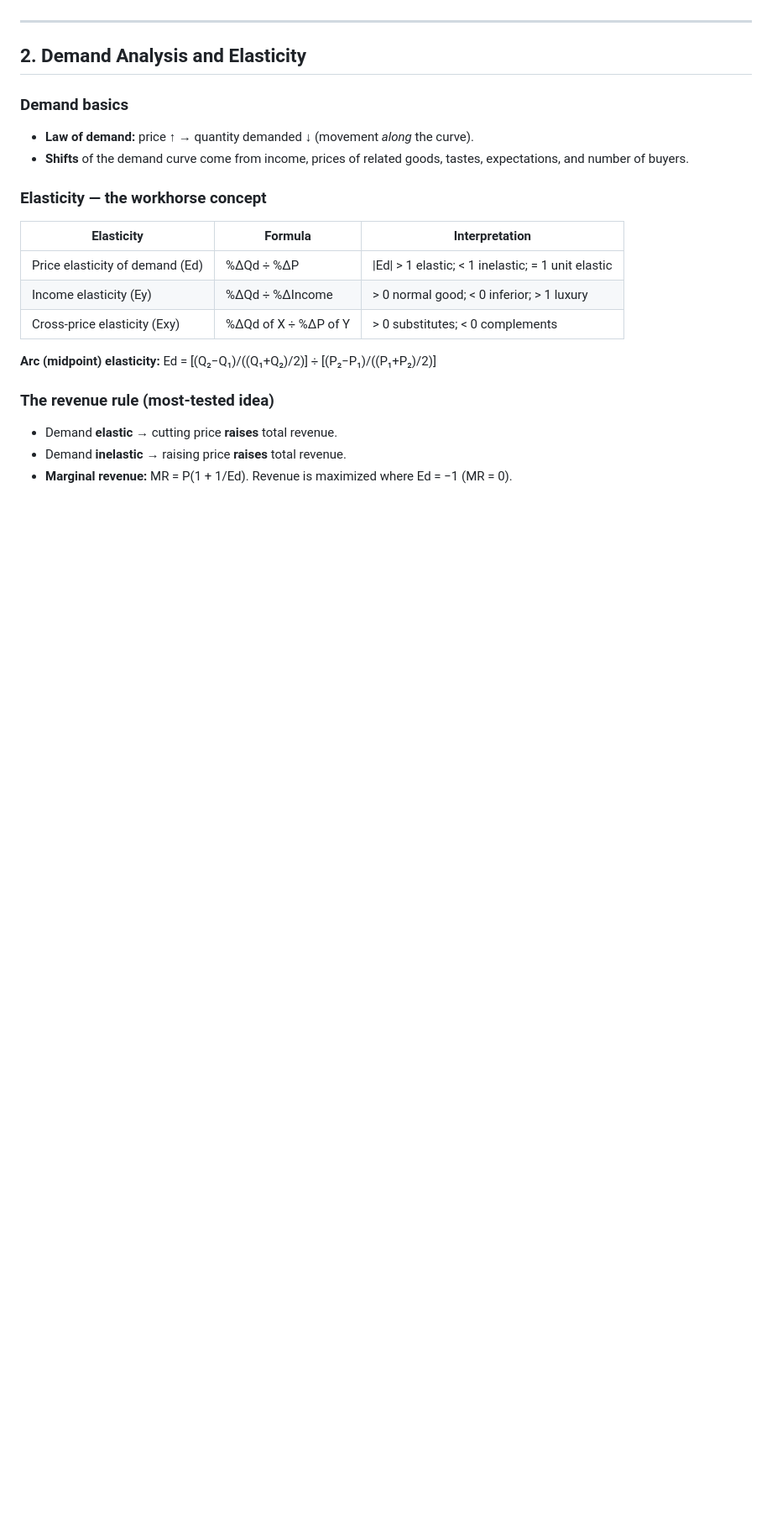
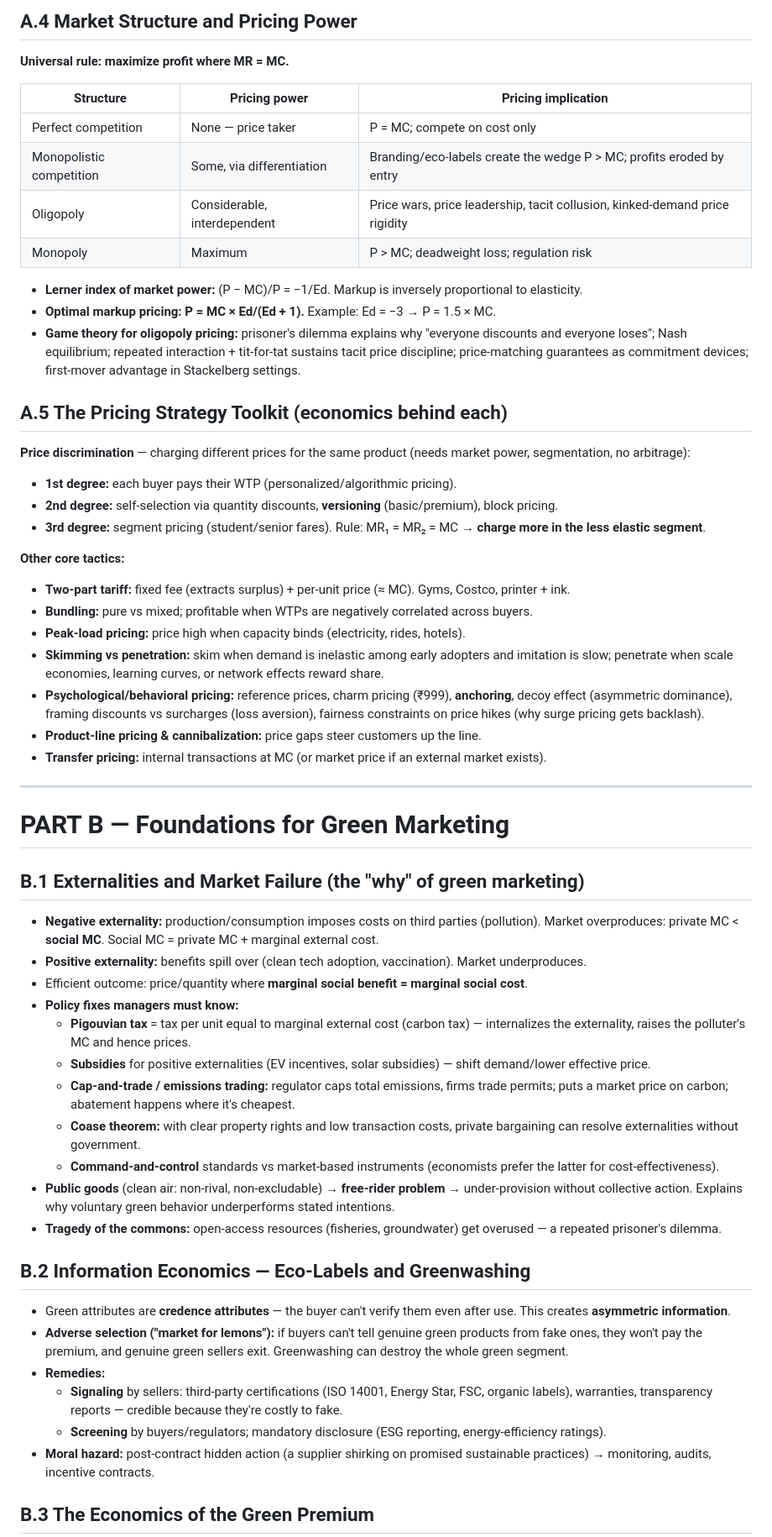
Before and after one commit to Dinakar1296/coaching-leadbot-demo, a Markdown page: managerial-economics-review.md, the part around one of its changes. Shown at 84% size. Drawn GitHub-style; blank space fills up the shorter version.

Commit message:
Refocus brush-up guide on Pricing Strategy & Green Marketing elective
Co-Authored-By: Claude Fable 5 <noreply@anthropic.com>
Claude-Session: https://claude.ai/code/session_017LoH7gSVYaYgzwnVPfys5s

```diff
--- a/managerial-economics-review.md
+++ b/managerial-economics-review.md
@@ -17,24 +51,60 @@ Managerial economics applies microeconomic theory and quantitative methods to bu
+## A.4 Market Structure and Pricing Power
+
+**Universal rule: maximize profit where MR = MC.**
+
+| Structure | Pricing power | Pricing implication |
+|---|---|---|
+| Perfect competition | None — price taker | P = MC; compete on cost only |
+| Monopolistic competition | Some, via differentiation | Branding/eco-labels create the wedge P > MC; profits eroded by entry |
+| Oligopoly | Considerable, interdependent | Price wars, price leadership, tacit collusion, kinked-demand price rigidity |
+| Monopoly | Maximum | P > MC; deadweight loss; regulation risk |
+
+- **Lerner index of market power:** (P − MC)/P = −1/Ed. Markup is inversely proportional to elasticity.
+- **Optimal markup pricing: P = MC × Ed/(Ed + 1).** Example: Ed = −3 → P = 1.5 × MC.
+- **Game theory for oligopoly pricing:** prisoner's dilemma explains why "everyone discounts and everyone loses"; Nash equilibrium; repeated interaction + tit-for-tat sustains tacit price discipline; price-matching guarantees as commitment devices; first-mover advantage in Stackelberg settings.
+
+## A.5 The Pricing Strategy Toolkit (economics behind each)
+
+**Price discrimination** — charging different prices for the same product (needs market power, segmentation, no arbitrage):
+- **1st degree:** each buyer pays their WTP (personalized/algorithmic pricing).
+- **2nd degree:** self-selection via quantity discounts, **versioning** (basic/premium), block pricing.
+- **3rd degree:** segment pricing (student/senior fares). Rule: MR₁ = MR₂ = MC → **charge more in the less elastic segment**.
+
+**Other core tactics:**
+- **Two-part tariff:** fixed fee (extracts surplus) + per-unit price (≈ MC). Gyms, Costco, printer + ink.
+- **Bundling:** pure vs mixed; profitable when WTPs are negatively correlated across buyers.
+- **Peak-load pricing:** price high when capacity binds (electricity, rides, hotels).
+- **Skimming vs penetration:** skim when demand is inelastic among early adopters and imitation is slow; penetrate when scale economies, learning curves, or network effects reward share.
+- **Psychological/behavioral pricing:** reference prices, charm pricing (₹999), **anchoring**, decoy effect (asymmetric dominance), framing discounts vs surcharges (loss aversion), fairness constraints on price hikes (why surge pricing gets backlash).
+- **Product-line pricing & cannibalization:** price gaps steer customers up the line.
+- **Transfer pricing:** internal transactions at MC (or market price if an external market exists).
 
 ---
 
-## 2. Demand Analysis and Elasticity
+# PART B — Foundations for Green Marketing
 
-### Demand basics
-- **Law of demand:** price ↑ → quantity demanded ↓ (movement *along* the curve).
-- **Shifts** of the demand curve come from income, prices of related goods, tastes, expectations, and number of buyers.
+## B.1 Externalities and Market Failure (the "why" of green marketing)
 
-### Elasticity — the workhorse concept
+- **Negative externality:** production/consumption imposes costs on third parties (pollution). Market overproduces: private MC < **social MC**. Social MC = private MC + marginal external cost.
+- **Positive externality:** benefits spill over (clean tech adoption, vaccination). Market underproduces.
+- Efficient outcome: price/quantity where **marginal social benefit = marginal social cost**.
+- **Policy fixes managers must know:**
+  - **Pigouvian tax** = tax per unit equal to marginal external cost (carbon tax) — internalizes the externality, raises the polluter's MC and hence prices.
+  - **Subsidies** for positive externalities (EV incentives, solar subsidies) — shift demand/lower effective price.
+  - **Cap-and-trade / emissions trading:** regulator caps total emissions, firms trade permits; puts a market price on carbon; abatement happens where it's cheapest.
+  - **Coase theorem:** with clear property rights and low transaction costs, private bargaining can resolve externalities without government.
+  - **Command-and-control** standards vs market-based instruments (economists prefer the latter for cost-effectiveness).
+- **Public goods** (clean air: non-rival, non-excludable) → **free-rider problem** → under-provision without collective action. Explains why voluntary green behavior underperforms stated intentions.
+- **Tragedy of the commons:** open-access resources (fisheries, groundwater) get overused — a repeated prisoner's dilemma.
 
-| Elasticity | Formula | Interpretation |
-|---|---|---|
-| Price elasticity of demand (Ed) | %ΔQd ÷ %ΔP | \|Ed\| > 1 elastic; < 1 inelastic; = 1 unit elastic |
-| Income elasticity (Ey) | %ΔQd ÷ %ΔIncome | > 0 normal good; < 0 inferior; > 1 luxury |
-| Cross-price elasticity (Exy) | %ΔQd of X ÷ %ΔP of Y | > 0 substitutes; < 0 complements |
+## B.2 Information Economics — Eco-Labels and Greenwashing
 
-**Arc (midpoint) elasticity:** Ed = [(Q₂−Q₁)/((Q₁+Q₂)/2)] ÷ [(P₂−P₁)/((P₁+P₂)/2)]
+- Green attributes are **credence attributes** — the buyer can't verify them even after use. This creates **asymmetric information**.
+- **Adverse selection ("market for lemons"):** if buyers can't tell genuine green products from fake ones, they won't pay the premium, and genuine green sellers exit. Greenwashing can destroy the whole green segment.
+- **Remedies:**
+  - **Signaling** by sellers: third-party certifications (ISO 14001, Energy Star, FSC, organic labels), warranties, transparency reports — credible because they're costly to fake.
+  - **Screening** by buyers/regulators; mandatory disclosure (ESG reporting, energy-efficiency ratings).
+- **Moral hazard:** post-contract hidden action (a supplier shirking on promised sustainable practices) → monitoring, audits, incentive contracts.
 
-### The revenue rule (most-tested idea)
-- Demand **elastic** → cutting price **raises** total revenue.
-- Demand **inelastic** → raising price **raises** total revenue.
-- **Marginal revenue:** MR = P(1 + 1/Ed). Revenue is maximized where Ed = −1 (MR = 0).
+## B.3 The Economics of the Green Premium
 
```
Also changed, not shown: other parts of managerial-economics-review.md (+85 -153 lines).
